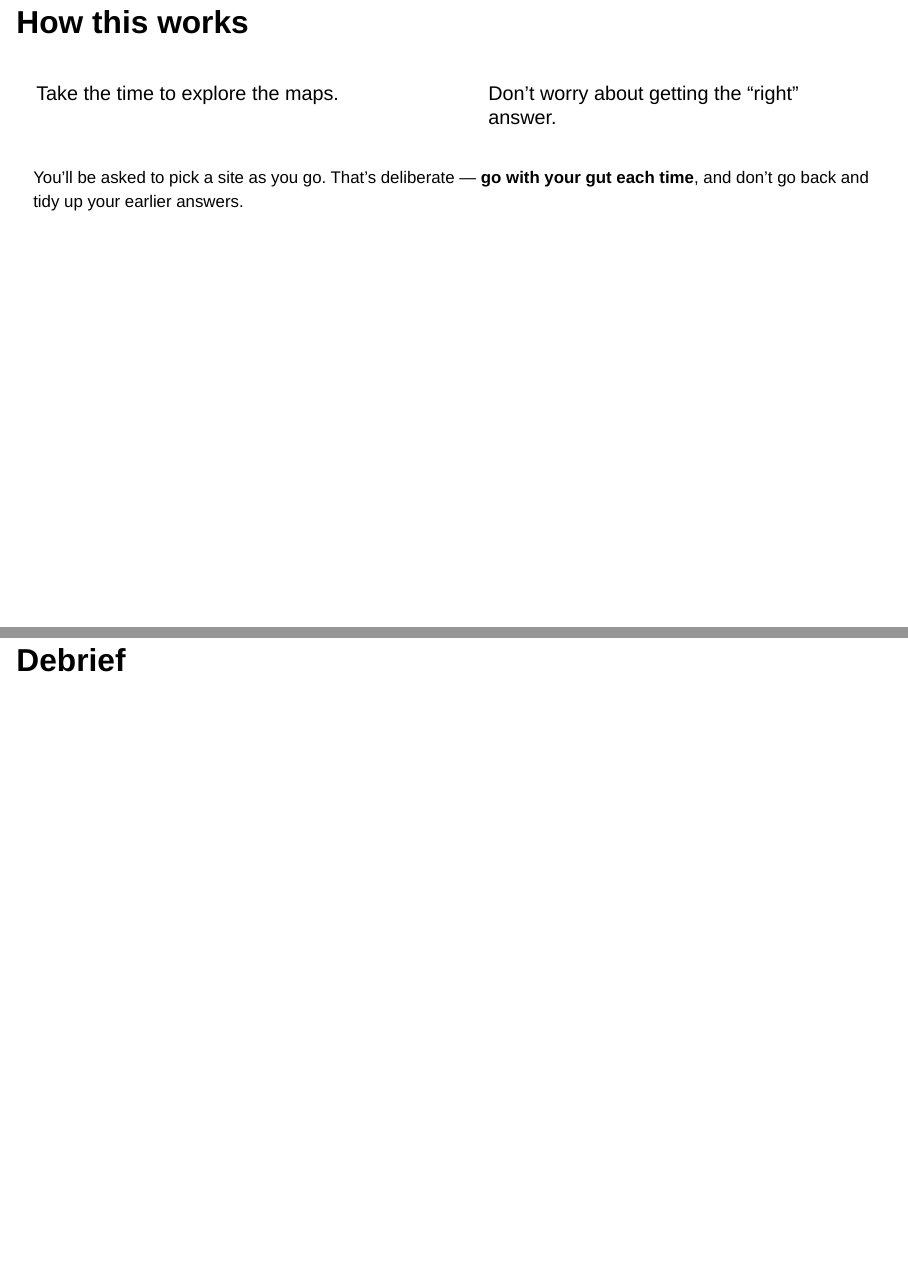
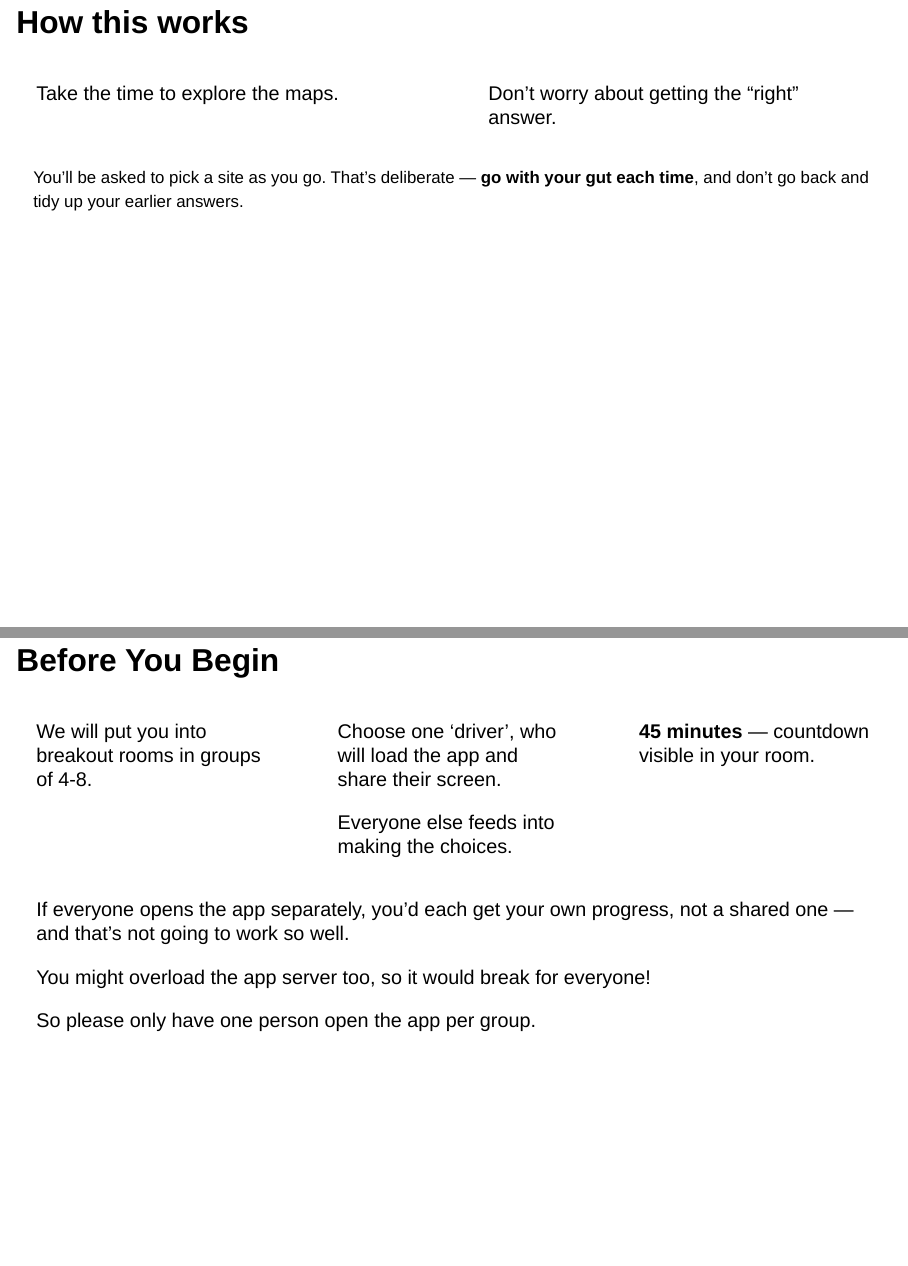
Before and after one commit to hsma-programme/hsma_lambda_geographic, a Quarto document (_geographic-main-exercise.qmd): pages 3 and 4 of 9 before the commit and pages 3 and 4 of 10 after it, joined at a grey line. Rendered offline with R 4.5, knitr and Pandoc in place of Quarto, with nearby package versions; drawn as Slidy slides in place of the format the file asks for.

Commit message:
Add exercise mechanics slide before the exercise begins
Group size, driver, and countdown were unspecified anywhere in the
deck -- a real gap for an audience with variable digital confidence
running to a 45-minute clock. Also flags a real constraint: one
driver per group, both because everyone opening the app separately
gets separate (unshared) progress, and to avoid overloading the app
server.

Co-Authored-By: Claude Sonnet 5 <noreply@anthropic.com>

```diff
--- a/_geographic-main-exercise.qmd
+++ b/_geographic-main-exercise.qmd
@@ -52,6 +52,41 @@ Don't worry about getting the "right" answer.
 
 You'll be asked to pick a site as you go. That's deliberate — **go with your gut each time**, and don't go back and tidy up your earlier answers.
 
+:::
+
+
+## Before You Begin
+
+:::: {.columns}
+
+::: {.column width='33%'}
+::: {.value-box icon="fa-solid fa-people-group"}
+We will put you into breakout rooms in groups of 4-8.
+:::
+:::
+
+::: {.column width='33%'}
+::: {.value-box icon="fa-solid fa-display"}
+Choose one 'driver', who will load the app and share their screen.
+
+Everyone else feeds into making the choices.
+:::
+:::
+
+::: {.column width='33%'}
+::: {.value-box icon="fa-solid fa-hourglass-half"}
+**45 minutes** — countdown visible in your room.
+:::
+:::
+
+::::
+
+::: {.fragment}
+If everyone opens the app separately, you'd each get your own progress, not a shared one — and that's not going to work so well.
+
+You might overload the app server too, so it would break for everyone!
+
+So please only have one person open the app per group.
 :::
 
 
```
